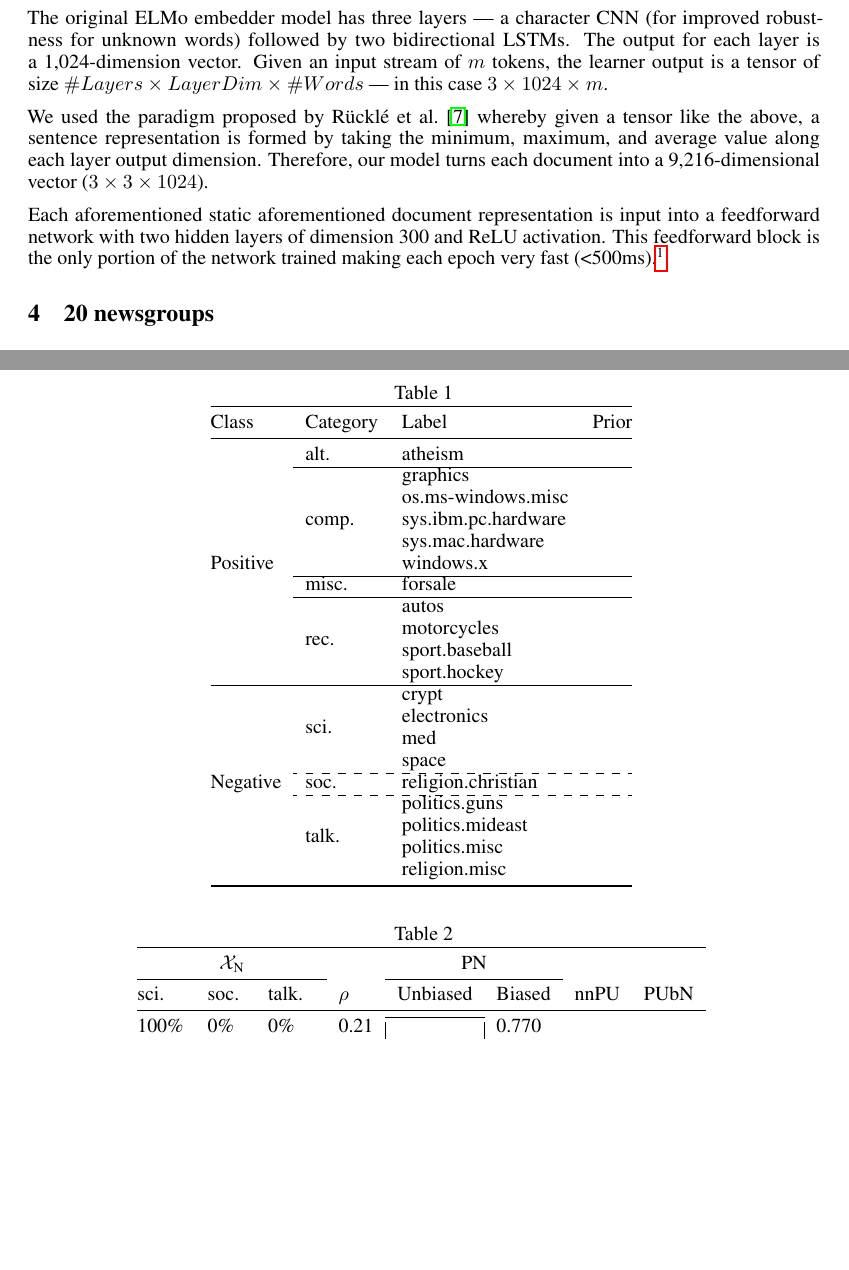
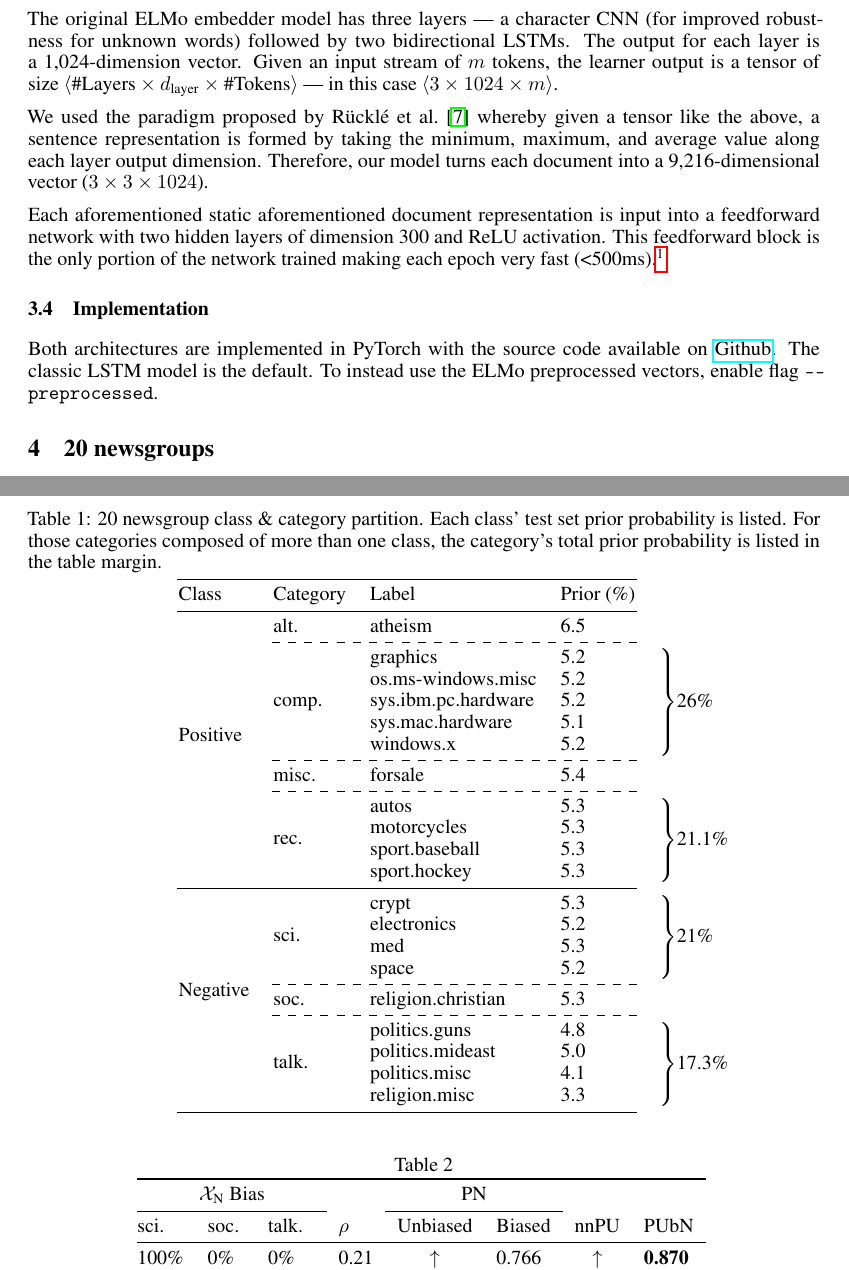
Before and after one commit to ZaydH/cis510_nlp, a LaTeX paper (project/tex/project.tex, which reads project/tex/architectures.tex, project/tex/dataset.tex, project/tex/macros.tex): two parts of pages 3 and 4 of 5, joined at a grey line, cut so that both start at the same text, the shorter picture padded with empty space. Compiled offline with pdfLaTeX.

Commit message:
Project: Adding tables for test results

```diff
--- a/project/tex/architectures.tex
+++ b/project/tex/architectures.tex
@@ -20,8 +20,12 @@ The traditional word embedding model treats each token (word) as context indepen
 
 The Allen Institute for AI provides multiple pretrained ELMo models.  We used the original model trained on the extended 5.5~billion word corpus --- 1.9~billion words from Wikipedia and 3.6~billion from the WMT monolingual news crawl. At over 93~million parameters, combining this ELMo model with long 20~newsgroups documents causes GPU memory overflow errors on our K80~GPUs.  This limited us to using ELMo to create only create a single static vector for each document --- in essence a ``document embedding.''
 
-The original ELMo embedder model has three layers --- a character CNN (for improved robustness for unknown words) followed by two bidirectional LSTMs.  The output for each layer is a 1,024\-/dimension vector.  Given an input stream of $m$~tokens, the learner output is a tensor of size~${\#Layers \times LayerDim \times \#Words}$ --- in this case ${3 \times 1024 \times m}$.
+The original ELMo embedder model has three layers --- a character CNN (for improved robustness for unknown words) followed by two bidirectional LSTMs.  The output for each layer is a 1,024\-/dimension vector.  Given an input stream of $m$~tokens, the learner output is a tensor of size~${\langle \textnormal{\#Layers} \times d_{\textnormal{layer}} \times \textnormal{\#Tokens} \rangle}$ --- in this case~${\langle 3 \times 1024 \times m \rangle}$.
 
 We used the paradigm proposed by R\"{u}ckl\'{e}\etal~\cite{Ruckle:2018} whereby given a tensor like the above, a sentence representation is formed by taking the minimum, maximum, and average value along each layer output dimension. Therefore, our model turns each document into a 9,216-dimensional vector~(${3\times3\times1024}$).
 
 Each aforementioned static aforementioned document representation is input into a feedforward network with two hidden layers of dimension~300 and ReLU~activation.  This feedforward block is the only portion of the network trained making each epoch very fast~(<500ms).\footnote{This ELMo\-/based model is based on the work of Hsieh\etal~\cite{Hsieh:2018}.}
+
+\subsection{Implementation}
+
+Both architectures are implemented in PyTorch with the source code available on~\href{\sourceCode}{Github}.  The classic LSTM model is the default. To instead use the ELMo~preprocessed vectors, enable flag~\texttt{\-/\-/preprocessed}.
--- a/project/tex/dataset.tex
+++ b/project/tex/dataset.tex
@@ -8,6 +8,6 @@ The set of twenty document classes partition into seven super-classes.  In our e
 
 \begin{table}[t]
   \centering
-  \caption{}\label{tab:20newsgroups}
+  \caption{20~newsgroup class \& category partition.  Each class' test set prior probability is listed.  For those categories composed of more than one class, the category's total prior probability is listed in the table margin.}\label{tab:20newsgroups}
   \input{tables/20newsgroups}
 \end{table}
--- a/project/tex/macros.tex
+++ b/project/tex/macros.tex
@@ -1,3 +1,5 @@
+\newcommand{\sourceCode}{https://github.com/ZaydH/covariate_shift_risk_estimation}
+
 \newcommand{\X}{x}
 \newcommand{\domainX}{\real^{d}}
 \newcommand{\y}{y}
--- a/project/tex/tables/20newsgroups.tex
+++ b/project/tex/tables/20newsgroups.tex
@@ -1,26 +1,27 @@
-% Table atting based on: https://inf.ethz.ch/personal/markusp/teaching/guides/guide-tables.pdf
-\begin{tabular}{@{}llll@{}}
-  \toprule
-  Class                      & Category & Label        & Prior \\\midrule
-  \multirow{11}{*}{Positive} & alt.     & atheism      & \\\cline{2-4}
-  & \multirow{5}{*}{comp.} & graphics            & \\
-  & & os.ms-windows.misc  & \\
-  & & sys.ibm.pc.hardware & \\
-  & & sys.mac.hardware    & \\
-  & & windows.x           & \\\cline{2-4}
-  & misc.  & forsale     & \\\cline{2-4}
-  &\multirow{4}{*}{rec.} & autos & \\
-  & & motorcycles    & \\
-  & & sport.baseball & \\
-  & & sport.hockey   & \\\hline
-  \multirow{9}{*}{Negative} & \multirow{4}{*}{sci.} & crypt & \\
-  & & electronics & \\
-  & & med          & \\
-  & & space        & \\\cdashline{2-4}
-  & soc.  & religion.christian & \\\cdashline{2-4}
-  & \multirow{4}{*}{talk.} & politics.guns & \\
-  & & politics.mideast & \\
-  & & politics.misc    & \\
-  & & religion.misc    & \\
-  \bottomrule
+% Table formatting based on: https://inf.ethz.ch/personal/markusp/teaching/guides/guide-tables.pdf
+\begin{tabular}{lllll@{}}
+  % \toprule[1-4]
+  \cmidrule[0.065em](lr){1-4}
+  Class                      & Category & Label        & Prior~(\%) & \\\cmidrule(lr){1-4}
+  \multirow{11}{*}{Positive} & alt.     & atheism      & 6.5 & \\\cdashlinelr{2-4}
+  & \multirow{5}{*}{comp.} & graphics   & 5.2 & \rdelim\}{5}{3mm}[26\%]\\
+  & & os.ms-windows.misc  & 5.2 \\
+  & & sys.ibm.pc.hardware & 5.2 \\
+  & & sys.mac.hardware    & 5.1 \\
+  & & windows.x           & 5.2 \\\cdashlinelr{2-4}
+  & misc.  & forsale      & 5.4 \\\cdashlinelr{2-4}
+  &\multirow{4}{*}{rec.} & autos & 5.3 & \rdelim\}{4}{3mm}[21.1\%]\\
+  & & motorcycles    & 5.3 \\
+  & & sport.baseball & 5.3 \\
+  & & sport.hockey   & 5.3 \\\cmidrule(lr){1-4}
+  \multirow{9}{*}{Negative} & \multirow{4}{*}{sci.} & crypt & 5.3 & \rdelim\}{4}{3mm}[21\%]\\
+  & & electronics  & 5.2 \\
+  & & med          & 5.3 \\
+  & & space        & 5.2 \\\cdashlinelr{2-4}
+  & soc.  & religion.christian & 5.3 \\\cdashlinelr{2-4}
+  & \multirow{4}{*}{talk.} & politics.guns & 4.8 & \rdelim\}{4}{3mm}[17.3\%]\\
+  & & politics.mideast & 5.0 \\
+  & & politics.misc    & 4.1 \\
+  & & religion.misc    & 3.3 \\
+  \cmidrule[0.08em](lr){1-4}
 \end{tabular}
--- a/project/tex/tables/lstm_results.tex
+++ b/project/tex/tables/lstm_results.tex
@@ -1,10 +1,10 @@
 % Table atting based on: https://inf.ethz.ch/personal/markusp/teaching/guides/guide-tables.pdf
 \begin{tabular}{@{}lllllllll@{}}
   \toprule
-  \multicolumn{3}{c}{$\ntrain$} &          & \multicolumn{2}{c}{PN} &       &      \\\cmidrule{1-3}\cmidrule{5-6}
-  sci.   & soc.   & talk.       & $\rho$   & Unbiased               & Biased      & nnPU  & PUbN \\\midrule\cline{5-5}
-  100\%  & 0\%    & 0\%         & 0.21     & \multicolumn{1}{|l|}{\multirow{3}{*}{0.883}} & 0.770 \\
-  0\%    & 0\%    & 100\%       & 0.17     & \multicolumn{1}{|l|}{} & 0.821 \\
-  10\%   & 50\%   & 40\%        & 0.1      & \multicolumn{1}{|l|}{} & 0.874 \\\cline{5-5}
+  \multicolumn{3}{c}{$\ntrain$ Bias} &     & \multicolumn{2}{c}{PN} &       &      \\\cmidrule{1-3}\cmidrule{5-6}
+  sci.   & soc.   & talk.       & $\rho$   & Unbiased                          & Biased          & nnPU                             & PUbN \\\midrule
+  100\%  & 0\%    & 0\%         & 0.21     & \multicolumn{1}{c}{$\uparrow$}    & 0.766           & \multicolumn{1}{c}{$\uparrow$}   & \textbf{0.870}\\
+  0\%    & 0\%    & 100\%       & 0.17     & \multicolumn{1}{c}{0.883}         & 0.814           & \multicolumn{1}{c}{0.834}        & \textbf{0.846} \\
+  10\%   & 50\%   & 40\%        & 0.1      & \multicolumn{1}{c}{$\downarrow$}  & \textbf{0.872}  & \multicolumn{1}{c}{$\downarrow$} & 0.822 \\
   \bottomrule
 \end{tabular}
```
Also changed, not shown: project/tex/bib/ref.bib (+1 -1 lines), project/tex/global_macros.tex (+18 -0 lines), project/tex/tables/elmo_results.tex (+5 -5 lines), project/tex/architectures.tex (2 more changed lines).
